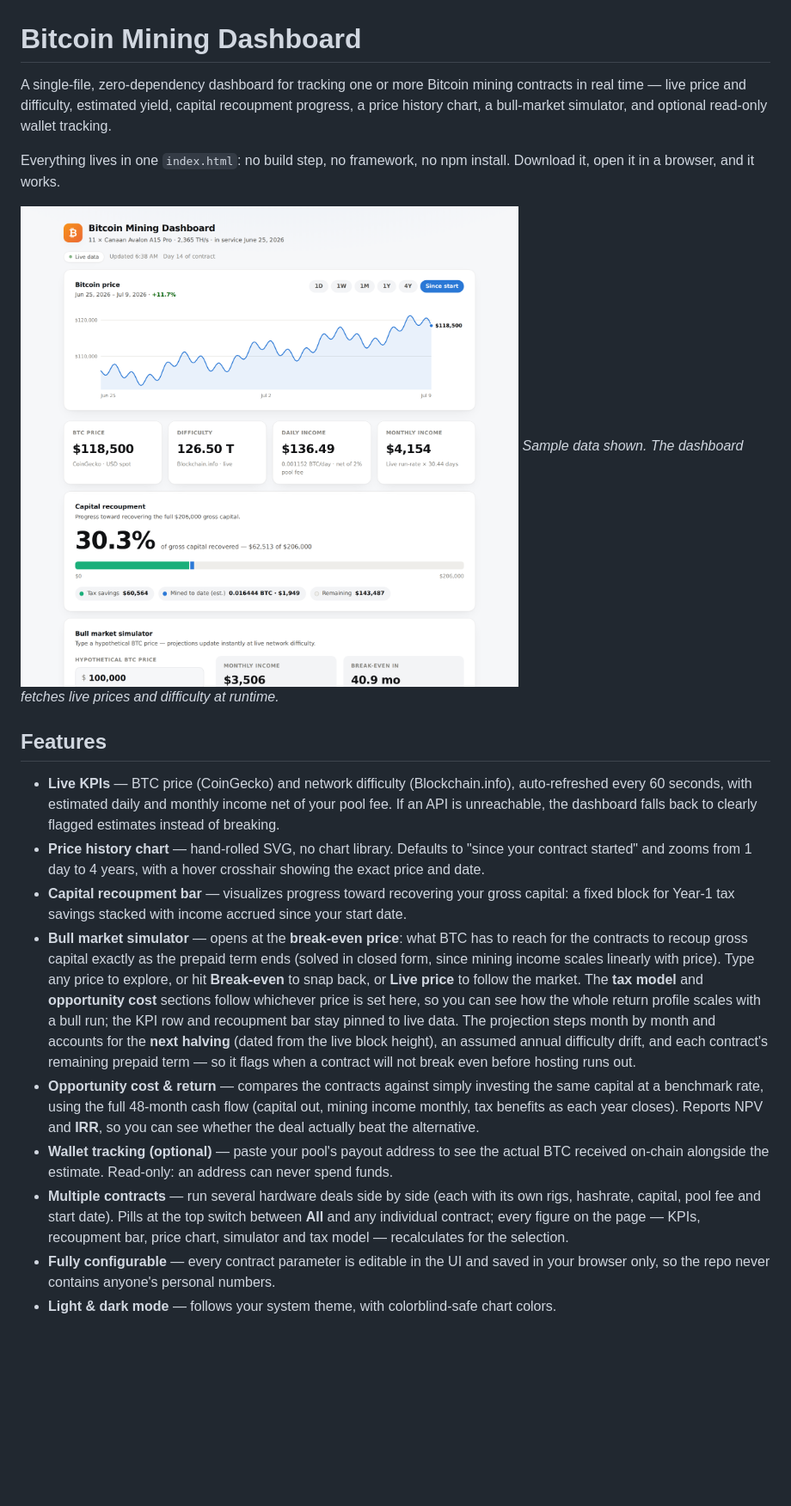
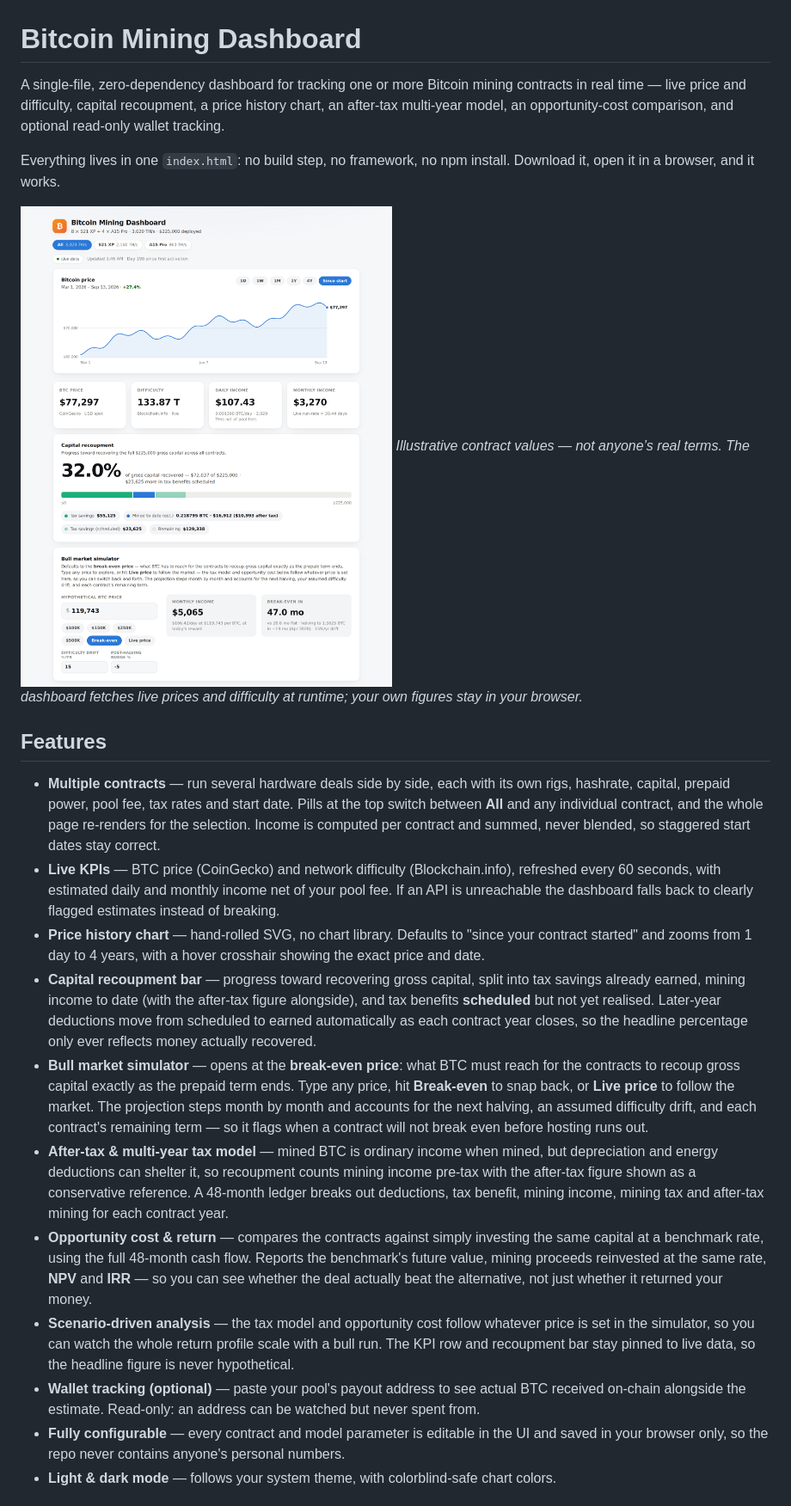
Before and after one commit to Krishtof-Korda/bitcoin-mining-dashboard, a Markdown page: README.md, the part around one of its changes. Shown at 86% size. Drawn GitHub-style; pictures changed too: docs/screenshot.png; blank space fills up the shorter version.

Commit message:
Bring the README up to date with the current dashboard (#13)
The README had drifted well behind the app: no mention of the tax
model at all, a recoupment description predating the scheduled and
after-tax work, a simulator bullet appended to three times, a Quick
start listing roughly half the editable fields, and a screenshot from
the single-contract era.

- Rewrites the feature list to cover multiple contracts, the earned vs
  scheduled recoupment split, the after-tax multi-year tax model, the
  opportunity-cost analysis, and scenario-driven pricing
- Quick start now tables every editable parameter by where it lives
- 'How the math works' documents the month-stepped projection, the
  closed-form break-even price, the tax treatment, and the NPV/IRR
  cash-flow series
- Regenerates the screenshot against the current UI, using generic
  illustrative contract values rather than real terms, with a caption
  saying so


Claude-Session: https://claude.ai/code/session_01FJWUhg6ZZdGGsVNRU6JvSZ

Co-authored-by: Claude <noreply@anthropic.com>

```diff
--- a/README.md
+++ b/README.md
@@ -1,47 +1,51 @@
 # Bitcoin Mining Dashboard
 
-A single-file, zero-dependency dashboard for tracking one or more Bitcoin mining contracts in real
-time — live price and difficulty, estimated yield, capital recoupment progress, a price
-history chart, a bull-market simulator, and optional read-only wallet tracking.
+A single-file, zero-dependency dashboard for tracking one or more Bitcoin mining contracts in
+real time — live price and difficulty, capital recoupment, a price history chart, an after-tax
+multi-year model, an opportunity-cost comparison, and optional read-only wallet tracking.
 
 Everything lives in one `index.html`: no build step, no framework, no npm install.
 Download it, open it in a browser, and it works.
 
 ![Dashboard screenshot](docs/screenshot.png)
-*Sample data shown. The dashboard fetches live prices and difficulty at runtime.*
+*Illustrative contract values — not anyone’s real terms. The dashboard fetches live prices
+and difficulty at runtime; your own figures stay in your browser.*
 
 ## Features
 
-- **Live KPIs** — BTC price (CoinGecko) and network difficulty (Blockchain.info),
-  auto-refreshed every 60 seconds, with estimated daily and monthly income net of your
-  pool fee. If an API is unreachable, the dashboard falls back to clearly flagged
-  estimates instead of breaking.
-- **Price history chart** — hand-rolled SVG, no chart library. Defaults to "since your
-  contract started" and zooms from 1 day to 4 years, with a hover crosshair showing the
-  exact price and date.
-- **Capital recoupment bar** — visualizes progress toward recovering your gross capital:
-  a fixed block for Year-1 tax savings stacked with income accrued since your start date.
-- **Bull market simulator** — opens at the **break-even price**: what BTC has to reach for the
-  contracts to recoup gross capital exactly as the prepaid term ends (solved in closed form, since
-  mining income scales linearly with price). Type any price to explore, or hit **Break-even** to
-  snap back, or **Live price** to follow the market. The **tax model** and **opportunity cost**
-  sections follow whichever price is set here, so you can see how the whole return profile scales
-  with a bull run; the KPI row and recoupment bar stay pinned to live data.
-  The projection steps month by month and accounts
-  for the **next halving** (dated from the live block height), an assumed annual difficulty
-  drift, and each contract's remaining prepaid term — so it flags when a contract will not
-  break even before hosting runs out.
-- **Opportunity cost & return** — compares the contracts against simply investing the same
-  capital at a benchmark rate, using the full 48-month cash flow (capital out, mining income
-  monthly, tax benefits as each year closes). Reports NPV and **IRR**, so you can see whether
-  the deal actually beat the alternative.
-- **Wallet tracking (optional)** — paste your pool's payout address to see the actual BTC
-  received on-chain alongside the estimate. Read-only: an address can never spend funds.
-- **Multiple contracts** — run several hardware deals side by side (each with its own
-  rigs, hashrate, capital, pool fee and start date). Pills at the top switch between
-  **All** and any individual contract; every figure on the page — KPIs, recoupment bar,
-  price chart, simulator and tax model — recalculates for the selection.
-- **Fully configurable** — every contract parameter is editable in the UI and saved in
+- **Multiple contracts** — run several hardware deals side by side, each with its own rigs,
+  hashrate, capital, prepaid power, pool fee, tax rates and start date. Pills at the top switch
+  between **All** and any individual contract, and the whole page re-renders for the selection.
+  Income is computed per contract and summed, never blended, so staggered start dates stay correct.
+- **Live KPIs** — BTC price (CoinGecko) and network difficulty (Blockchain.info), refreshed every
+  60 seconds, with estimated daily and monthly income net of your pool fee. If an API is
+  unreachable the dashboard falls back to clearly flagged estimates instead of breaking.
+- **Price history chart** — hand-rolled SVG, no chart library. Defaults to "since your contract
+  started" and zooms from 1 day to 4 years, with a hover crosshair showing the exact price and date.
+- **Capital recoupment bar** — progress toward recovering gross capital, split into tax savings
+  already earned, mining income to date (with the after-tax figure alongside), and tax benefits
+  **scheduled** but not yet realised. Later-year deductions move from scheduled to earned
+  automatically as each contract year closes, so the headline percentage only ever reflects money
+  actually recovered.
+- **Bull market simulator** — opens at the **break-even price**: what BTC must reach for the
+  contracts to recoup gross capital exactly as the prepaid term ends. Type any price, hit
+  **Break-even** to snap back, or **Live price** to follow the market. The projection steps month
+  by month and accounts for the next halving, an assumed difficulty drift, and each contract's
+  remaining term — so it flags when a contract will not break even before hosting runs out.
+- **After-tax & multi-year tax model** — mined BTC is ordinary income when mined, but depreciation
+  and energy deductions can shelter it, so recoupment counts mining income pre-tax with the
+  after-tax figure shown as a conservative reference. A 48-month ledger breaks out deductions, tax
+  benefit, mining income, mining tax and after-tax mining for each contract year.
+- **Opportunity cost & return** — compares the contracts against simply investing the same capital
+  at a benchmark rate, using the full 48-month cash flow. Reports the benchmark's future value,
+  mining proceeds reinvested at the same rate, **NPV** and **IRR** — so you can see whether the
+  deal actually beat the alternative, not just whether it returned your money.
+- **Scenario-driven analysis** — the tax model and opportunity cost follow whatever price is set in
+  the simulator, so you can watch the whole return profile scale with a bull run. The KPI row and
+  recoupment bar stay pinned to live data, so the headline figure is never hypothetical.
+- **Wallet tracking (optional)** — paste your pool's payout address to see actual BTC received
+  on-chain alongside the estimate. Read-only: an address can be watched but never spent from.
+- **Fully configurable** — every contract and model parameter is editable in the UI and saved in
   your browser only, so the repo never contains anyone's personal numbers.
 - **Light & dark mode** — follows your system theme, with colorblind-safe chart colors.
 
```
Also changed, not shown: other parts of README.md (+57 -39 lines).
